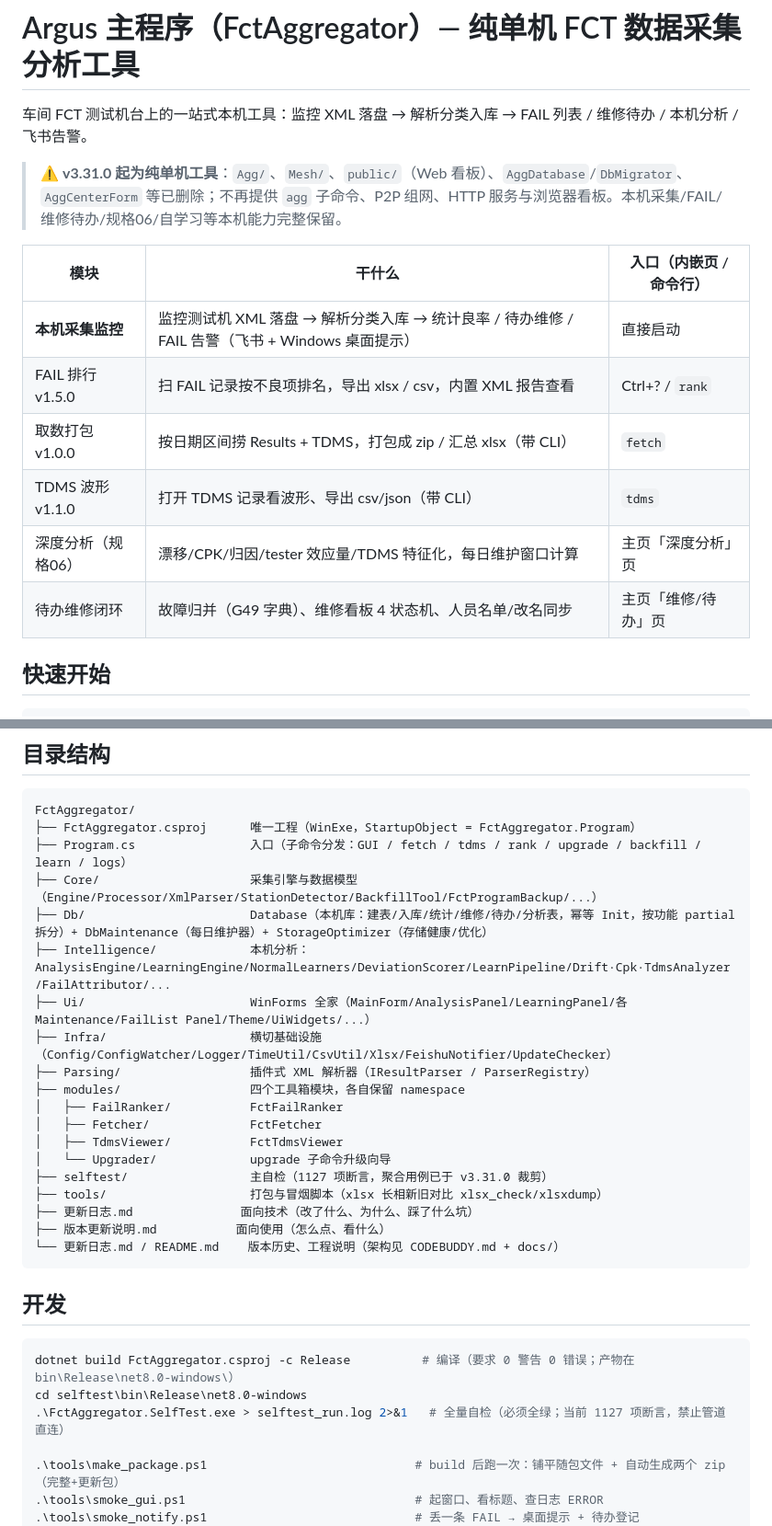
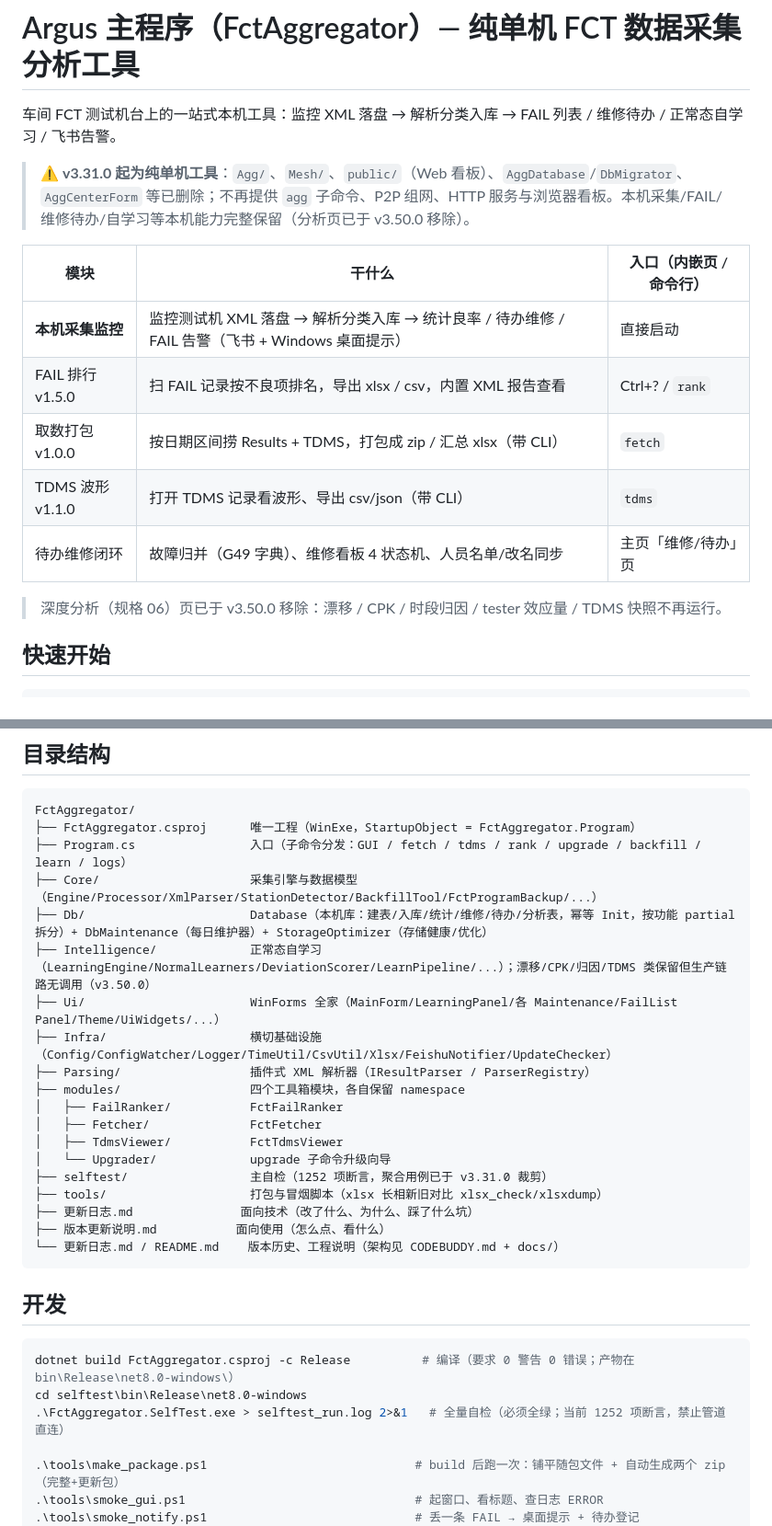
Before and after one commit to ZeniX-ally/Argus, a Markdown page: FctAggregator/README.md, 2 parts joined by grey strips. Shown at 92% size. Rendered like a GitHub page.

````diff
--- a/FctAggregator/README.md
+++ b/FctAggregator/README.md
@@ -1,8 +1,8 @@
 # Argus 主程序（FctAggregator）— 纯单机 FCT 数据采集分析工具
 
-车间 FCT 测试机台上的一站式本机工具：监控 XML 落盘 → 解析分类入库 → FAIL 列表 / 维修待办 / 本机分析 / 飞书告警。
+车间 FCT 测试机台上的一站式本机工具：监控 XML 落盘 → 解析分类入库 → FAIL 列表 / 维修待办 / 正常态自学习 / 飞书告警。
 
-> ⚠ **v3.31.0 起为纯单机工具**：`Agg/`、`Mesh/`、`public/`（Web 看板）、`AggDatabase`/`DbMigrator`、`AggCenterForm` 等已删除；不再提供 `agg` 子命令、P2P 组网、HTTP 服务与浏览器看板。本机采集/FAIL/维修待办/规格06/自学习等本机能力完整保留。
+> ⚠ **v3.31.0 起为纯单机工具**：`Agg/`、`Mesh/`、`public/`（Web 看板）、`AggDatabase`/`DbMigrator`、`AggCenterForm` 等已删除；不再提供 `agg` 子命令、P2P 组网、HTTP 服务与浏览器看板。本机采集/FAIL/维修待办/自学习等本机能力完整保留（分析页已于 v3.50.0 移除）。
 
 | 模块 | 干什么 | 入口（内嵌页 / 命令行）|
 |---|---|---|
@@ -10,8 +10,9 @@
 | FAIL 排行 v1.5.0 | 扫 FAIL 记录按不良项排名，导出 xlsx / csv，内置 XML 报告查看 | Ctrl+? / `rank` |
 | 取数打包 v1.0.0 | 按日期区间捞 Results + TDMS，打包成 zip / 汇总 xlsx（带 CLI） | `fetch` |
 | TDMS 波形 v1.1.0 | 打开 TDMS 记录看波形、导出 csv/json（带 CLI） | `tdms` |
-| 深度分析（规格06） | 漂移/CPK/归因/tester 效应量/TDMS 特征化，每日维护窗口计算 | 主页「深度分析」页 |
 | 待办维修闭环 | 故障归并（G49 字典）、维修看板 4 状态机、人员名单/改名同步 | 主页「维修/待办」页 |
+
+> 深度分析（规格 06）页已于 v3.50.0 移除：漂移 / CPK / 时段归因 / tester 效应量 / TDMS 快照不再运行。
 
 ## 快速开始
 
@@ -37,8 +38,8 @@ FctAggregator/
 ├── Program.cs                入口（子命令分发：GUI / fetch / tdms / rank / upgrade / backfill / learn / logs）
 ├── Core/                     采集引擎与数据模型（Engine/Processor/XmlParser/StationDetector/BackfillTool/FctProgramBackup/...）
 ├── Db/                       Database（本机库：建表/入库/统计/维修/待办/分析表，幂等 Init，按功能 partial 拆分）+ DbMaintenance（每日维护器）+ StorageOptimizer（存储健康/优化）
-├── Intelligence/             本机分析：AnalysisEngine/LearningEngine/NormalLearners/DeviationScorer/LearnPipeline/Drift·Cpk·TdmsAnalyzer/FailAttributor/...
-├── Ui/                       WinForms 全家（MainForm/AnalysisPanel/LearningPanel/各 Maintenance/FailList Panel/Theme/UiWidgets/...）
+├── Intelligence/             正常态自学习（LearningEngine/NormalLearners/DeviationScorer/LearnPipeline/...）；漂移/CPK/归因/TDMS 类保留但生产链路无调用（v3.50.0）
+├── Ui/                       WinForms 全家（MainForm/LearningPanel/各 Maintenance/FailList Panel/Theme/UiWidgets/...）
 ├── Infra/                    横切基础设施（Config/ConfigWatcher/Logger/TimeUtil/CsvUtil/Xlsx/FeishuNotifier/UpdateChecker）
 ├── Parsing/                  插件式 XML 解析器（IResultParser / ParserRegistry）
 ├── modules/                  四个工具箱模块，各自保留 namespace
@@ -46,7 +47,7 @@ FctAggregator/
 │   ├── Fetcher/              FctFetcher
 │   ├── TdmsViewer/           FctTdmsViewer
 │   └── Upgrader/             upgrade 子命令升级向导
-├── selftest/                 主自检（1127 项断言，聚合用例已于 v3.31.0 裁剪）
+├── selftest/                 主自检（1252 项断言，聚合用例已于 v3.31.0 裁剪）
 ├── tools/                    打包与冒烟脚本（xlsx 长相新旧对比 xlsx_check/xlsxdump）
 ├── 更新日志.md               面向技术（改了什么、为什么、踩了什么坑）
 ├── 版本更新说明.md           面向使用（怎么点、看什么）
@@ -58,7 +59,7 @@ FctAggregator/
 ```powershell
 dotnet build FctAggregator.csproj -c Release          # 编译（要求 0 警告 0 错误；产物在 bin\Release\net8.0-windows\）
 cd selftest\bin\Release\net8.0-windows
-.\FctAggregator.SelfTest.exe > selftest_run.log 2>&1   # 全量自检（必须全绿；当前 1127 项断言，禁止管道直连）
+.\FctAggregator.SelfTest.exe > selftest_run.log 2>&1   # 全量自检（必须全绿；当前 1252 项断言，禁止管道直连）
 
 .\tools\make_package.ps1                             # build 后跑一次：铺平随包文件 + 自动生成两个 zip（完整+更新包）
 .\tools\smoke_gui.ps1                                # 起窗口、看标题、查日志 ERROR
````
Also changed, not shown: CODEBUDDY.md (+9 -9 lines), 1 other file.
